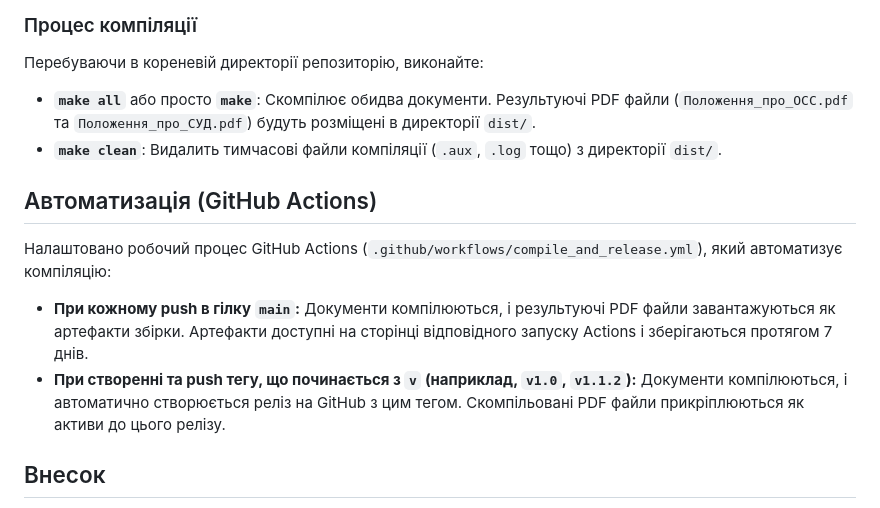
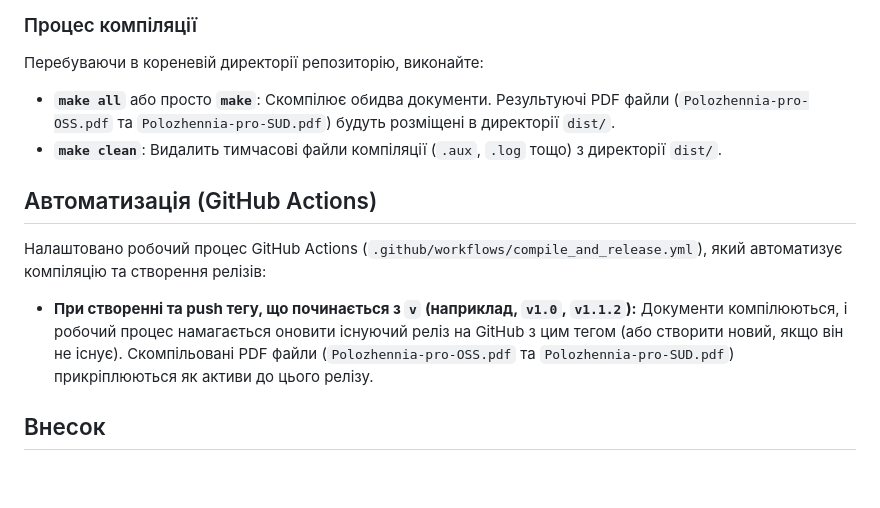
Before and after one commit to ih3xcode/kai-sgb-regulations, a Markdown page: README.md, the part around the change. Rendered like a GitHub page; blank space fills up the shorter version.

```diff
--- a/README.md
+++ b/README.md
@@ -35,15 +35,14 @@
 
 Перебуваючи в кореневій директорії репозиторію, виконайте:
 
-*   **`make all`** або просто **`make`**: Скомпілює обидва документи. Результуючі PDF файли (`Положення_про_ОСС.pdf` та `Положення_про_СУД.pdf`) будуть розміщені в директорії `dist/`.
+*   **`make all`** або просто **`make`**: Скомпілює обидва документи. Результуючі PDF файли (`Polozhennia-pro-OSS.pdf` та `Polozhennia-pro-SUD.pdf`) будуть розміщені в директорії `dist/`.
 *   **`make clean`**: Видалить тимчасові файли компіляції (`.aux`, `.log` тощо) з директорії `dist/`.
 
 ## Автоматизація (GitHub Actions)
 
-Налаштовано робочий процес GitHub Actions (`.github/workflows/compile_and_release.yml`), який автоматизує компіляцію:
+Налаштовано робочий процес GitHub Actions (`.github/workflows/compile_and_release.yml`), який автоматизує компіляцію та створення релізів:
 
-*   **При кожному push в гілку `main`:** Документи компілюються, і результуючі PDF файли завантажуються як артефакти збірки. Артефакти доступні на сторінці відповідного запуску Actions і зберігаються протягом 7 днів.
-*   **При створенні та push тегу, що починається з `v` (наприклад, `v1.0`, `v1.1.2`):** Документи компілюються, і автоматично створюється реліз на GitHub з цим тегом. Скомпільовані PDF файли прикріплюються як активи до цього релізу.
+*   **При створенні та push тегу, що починається з `v` (наприклад, `v1.0`, `v1.1.2`):** Документи компілюються, і робочий процес намагається оновити існуючий реліз на GitHub з цим тегом (або створити новий, якщо він не існує). Скомпільовані PDF файли (`Polozhennia-pro-OSS.pdf` та `Polozhennia-pro-SUD.pdf`) прикріплюються як активи до цього релізу.
 
 ## Внесок
 
```
